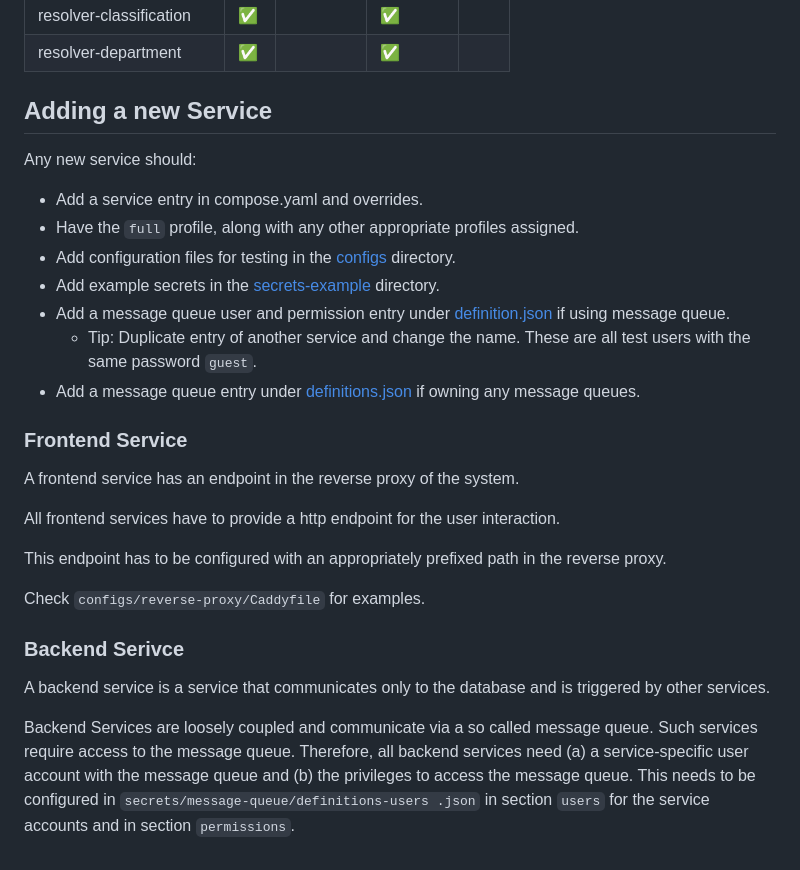
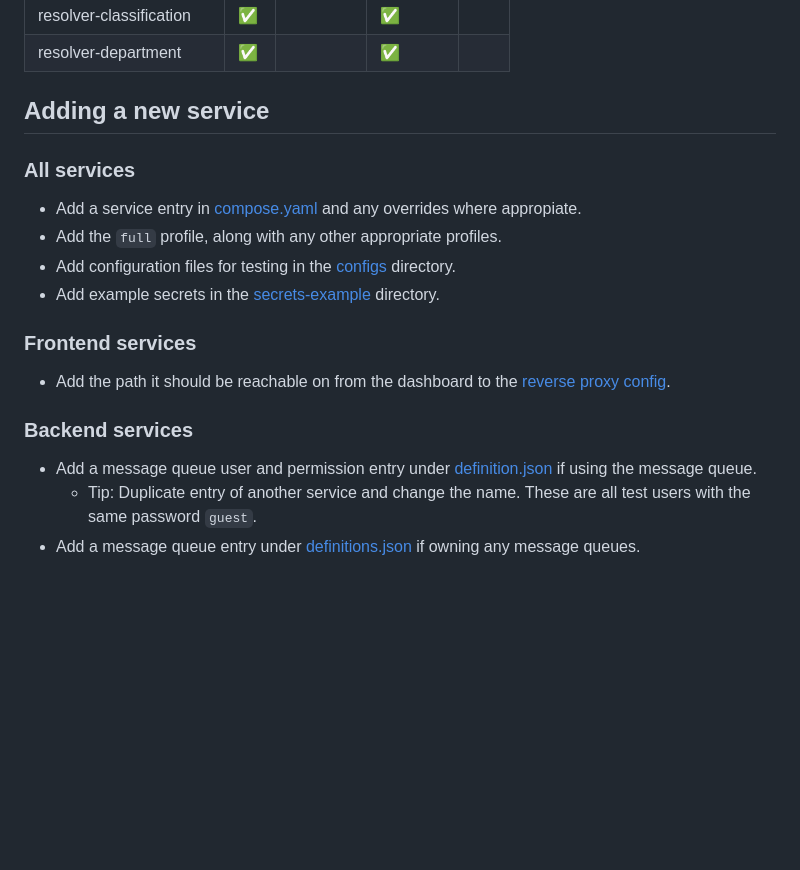
Before and after one commit to sustainability-zhaw/integration-test, a Markdown page: README.md, the part around the change. GitHub-like rendering; blank space fills up the shorter version.

```diff
--- a/README.md
+++ b/README.md
@@ -87,30 +87,21 @@ docker compose --profile full down
 |resolver-classification|:white_check_mark:||:white_check_mark:||
 |resolver-department|:white_check_mark:||:white_check_mark:||
 
-## Adding a new Service
+## Adding a new service
 
-Any new service should:
+### All services
 
-- Add a service entry in compose.yaml and overrides.
-- Have the `full` profile, along with any other appropriate profiles assigned.
+- Add a service entry in [compose.yaml](compose.yaml) and any overrides where appropiate.
+- Add the `full` profile, along with any other appropriate profiles.
 - Add configuration files for testing in the [configs](configs/) directory.
 - Add example secrets in the [secrets-example](secrets-example/) directory.
-- Add a message queue user and permission entry under [definition.json](configs/message-queue/definitions.json) if using message queue.
+
+### Frontend services
+
+- Add the path it should be reachable on from the dashboard to the [reverse proxy config](configs/reverse-proxy/Caddyfile).
+
+### Backend services
+
+- Add a message queue user and permission entry under [definition.json](configs/message-queue/definitions.json) if using the message queue.
   - Tip: Duplicate entry of another service and change the name. These are all test users with the same password `guest`.
 - Add a message queue entry under [definitions.json](configs/message-queue/definitions.json) if owning any message queues.
-
-### Frontend Service
-
-A frontend service has an endpoint in the reverse proxy of the system.
-
-All frontend services have to provide a http endpoint for the user interaction.
-
-This endpoint has to be configured with an appropriately prefixed path in the reverse proxy.
-
-Check `configs/reverse-proxy/Caddyfile` for examples.
-
-### Backend Serivce
-
-A backend service is a service that communicates only to the database and is triggered by other services.
-
-Backend Services are loosely coupled and communicate via a so called message queue. Such services require access to the message queue. Therefore, all backend services need (a) a service-specific user account with the message queue and (b) the privileges to access the message queue. This needs to be configured in `secrets/message-queue/definitions-users .json` in section `users` for the service accounts and in section `permissions`.
```
